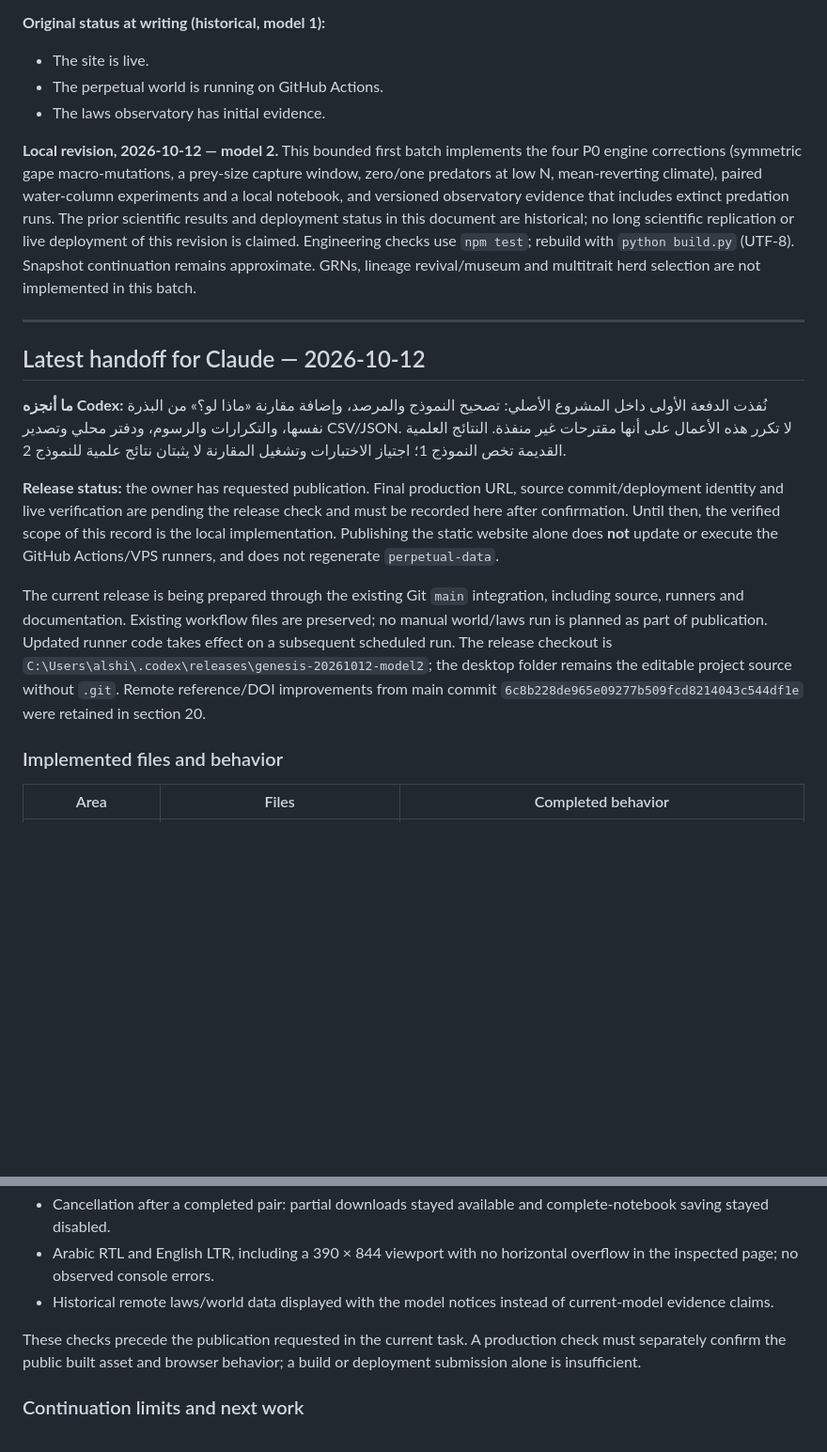
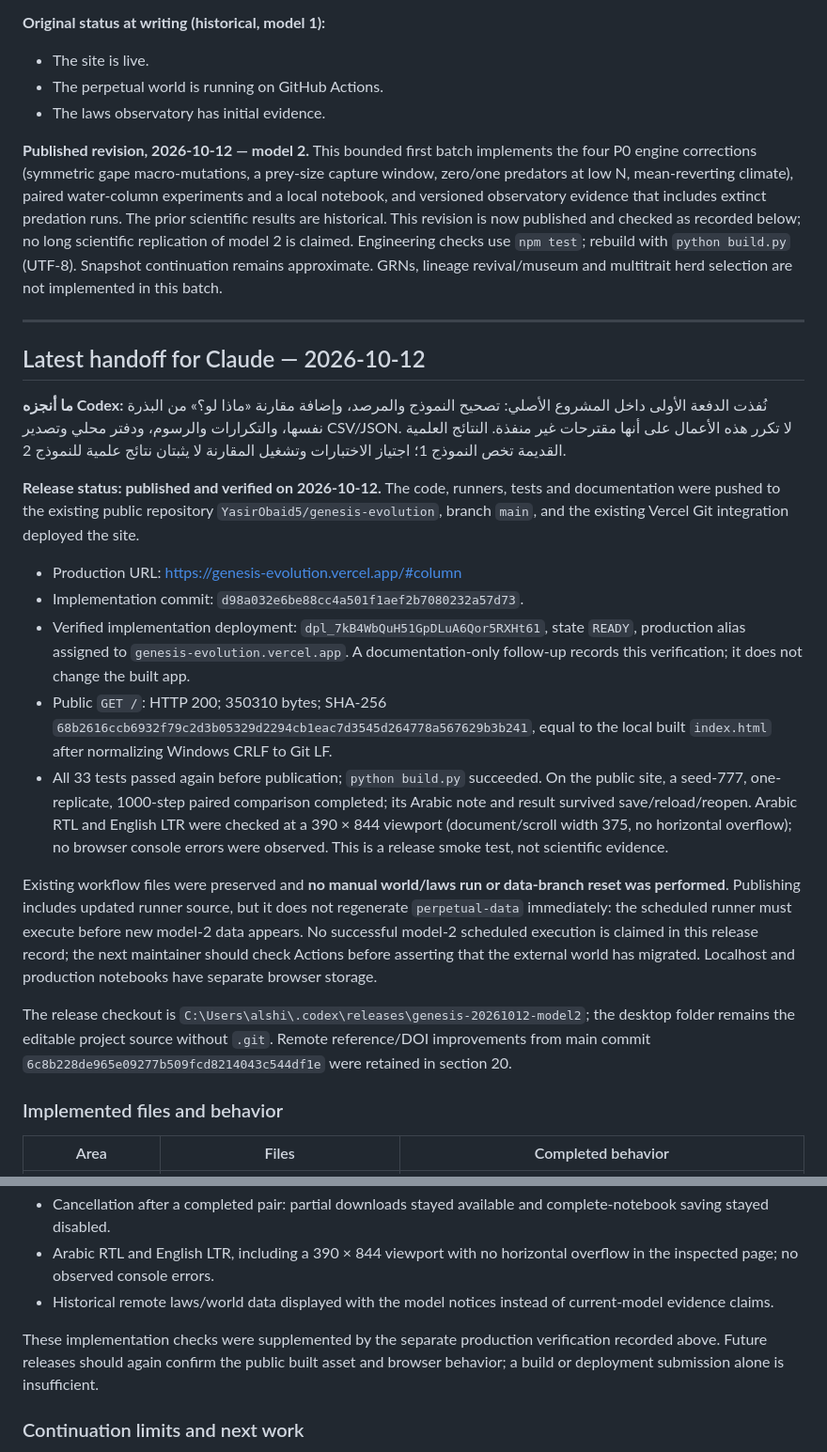
Before and after one commit to YasirObaid5/genesis-evolution, a Markdown page: HANDOFF.md, 2 parts joined by grey strips. Shown at 94% size. Drawn GitHub-style; blank space fills up the shorter version.

Commit message:
Record verified production release and Claude continuation status

```diff
--- a/HANDOFF.md
+++ b/HANDOFF.md
@@ -11,7 +11,7 @@
 - The perpetual world is running on GitHub Actions.
 - The laws observatory has initial evidence.
 
-**Local revision, 2026-10-12 — model 2.** This bounded first batch implements the four P0 engine corrections (symmetric gape macro-mutations, a prey-size capture window, zero/one predators at low N, mean-reverting climate), paired water-column experiments and a local notebook, and versioned observatory evidence that includes extinct predation runs. The prior scientific results and deployment status in this document are historical; no long scientific replication or live deployment of this revision is claimed. Engineering checks use `npm test`; rebuild with `python build.py` (UTF-8). Snapshot continuation remains approximate. GRNs, lineage revival/museum and multitrait herd selection are not implemented in this batch.
+**Published revision, 2026-10-12 — model 2.** This bounded first batch implements the four P0 engine corrections (symmetric gape macro-mutations, a prey-size capture window, zero/one predators at low N, mean-reverting climate), paired water-column experiments and a local notebook, and versioned observatory evidence that includes extinct predation runs. The prior scientific results are historical. This revision is now published and checked as recorded below; no long scientific replication of model 2 is claimed. Engineering checks use `npm test`; rebuild with `python build.py` (UTF-8). Snapshot continuation remains approximate. GRNs, lineage revival/museum and multitrait herd selection are not implemented in this batch.
 
 ---
 
@@ -19,9 +19,17 @@
 
 **ما أنجزه Codex:** نُفذت الدفعة الأولى داخل المشروع الأصلي: تصحيح النموذج والمرصد، وإضافة مقارنة «ماذا لو؟» من البذرة نفسها، والتكرارات والرسوم، ودفتر محلي وتصدير CSV/JSON. لا تكرر هذه الأعمال على أنها مقترحات غير منفذة. النتائج العلمية القديمة تخص النموذج 1؛ اجتياز الاختبارات وتشغيل المقارنة لا يثبتان نتائج علمية للنموذج 2.
 
-**Release status:** the owner has requested publication. Final production URL, source commit/deployment identity and live verification are pending the release check and must be recorded here after confirmation. Until then, the verified scope of this record is the local implementation. Publishing the static website alone does **not** update or execute the GitHub Actions/VPS runners, and does not regenerate `perpetual-data`.
+**Release status: published and verified on 2026-10-12.** The code, runners, tests and documentation were pushed to the existing public repository `YasirObaid5/genesis-evolution`, branch `main`, and the existing Vercel Git integration deployed the site.
 
-The current release is being prepared through the existing Git `main` integration, including source, runners and documentation. Existing workflow files are preserved; no manual world/laws run is planned as part of publication. Updated runner code takes effect on a subsequent scheduled run. The release checkout is `C:\Users\alshi\.codex\releases\genesis-20261012-model2`; the desktop folder remains the editable project source without `.git`. Remote reference/DOI improvements from main commit `6c8b228de965e09277b509fcd8214043c544df1e` were retained in section 20.
+- Production URL: https://genesis-evolution.vercel.app/#column
+- Implementation commit: `d98a032e6be88cc4a501f1aef2b7080232a57d73`.
+- Verified implementation deployment: `dpl_7kB4WbQuH51GpDLuA6Qor5RXHt61`, state `READY`, production alias assigned to `genesis-evolution.vercel.app`. A documentation-only follow-up records this verification; it does not change the built app.
+- Public `GET /`: HTTP 200; 350310 bytes; SHA-256 `68b2616ccb6932f79c2d3b05329d2294cb1eac7d3545d264778a567629b3b241`, equal to the local built `index.html` after normalizing Windows CRLF to Git LF.
+- All 33 tests passed again before publication; `python build.py` succeeded. On the public site, a seed-777, one-replicate, 1000-step paired comparison completed; its Arabic note and result survived save/reload/reopen. Arabic RTL and English LTR were checked at a 390 × 844 viewport (document/scroll width 375, no horizontal overflow); no browser console errors were observed. This is a release smoke test, not scientific evidence.
+
+Existing workflow files were preserved and **no manual world/laws run or data-branch reset was performed**. Publishing includes updated runner source, but it does not regenerate `perpetual-data` immediately: the scheduled runner must execute before new model-2 data appears. No successful model-2 scheduled execution is claimed in this release record; the next maintainer should check Actions before asserting that the external world has migrated. Localhost and production notebooks have separate browser storage.
+
+The release checkout is `C:\Users\alshi\.codex\releases\genesis-20261012-model2`; the desktop folder remains the editable project source without `.git`. Remote reference/DOI improvements from main commit `6c8b228de965e09277b509fcd8214043c544df1e` were retained in section 20.
 
 ### Implemented files and behavior
 
@@ -52,7 +60,7 @@ Actual local browser checks at `http://127.0.0.1:8769/#column` included:
 - Arabic RTL and English LTR, including a 390 × 844 viewport with no horizontal overflow in the inspected page; no observed console errors.
 - Historical remote laws/world data displayed with the model notices instead of current-model evidence claims.
 
-These checks precede the publication requested in the current task. A production check must separately confirm the public built asset and browser behavior; a build or deployment submission alone is insufficient.
+These implementation checks were supplemented by the separate production verification recorded above. Future releases should again confirm the public built asset and browser behavior; a build or deployment submission alone is insufficient.
 
 ### Continuation limits and next work
 
```
